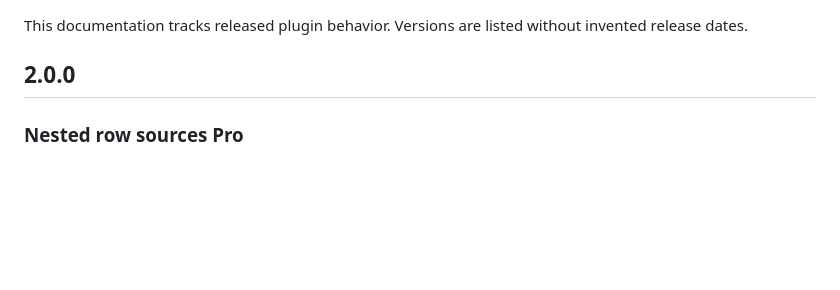
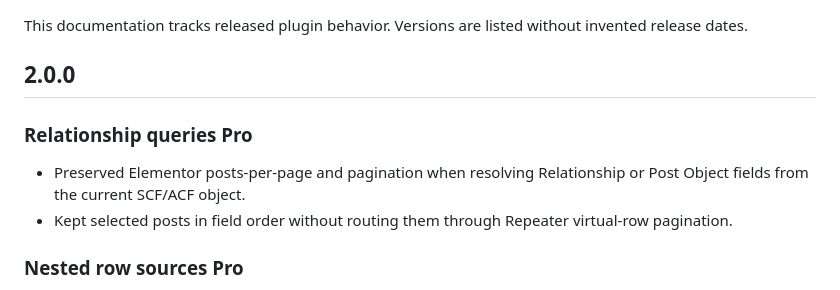
Before and after one commit to calculabs/elementor-acf-repeater-docs, a Markdown page: changelog.md, the part around the change. GitHub-like rendering; blank space fills up the shorter version.

```diff
--- a/changelog.md
+++ b/changelog.md
@@ -8,6 +8,11 @@ icon: clock
 This documentation tracks released plugin behavior. Versions are listed without invented release dates.
 
 ## 2.0.0
+
+### Relationship queries **Pro**
+
+- Preserved Elementor posts-per-page and pagination when resolving Relationship or Post Object fields from the current SCF/ACF object.
+- Kept selected posts in field order without routing them through Repeater virtual-row pagination.
 
 ### Nested row sources **Pro**
 
```
Also changed, not shown: relationship-queries.md (+14 -4 lines), images/usage-pro/relationship-controls.jpg (added), images/usage-pro/relationship-field.jpg (added), images/usage-pro/relationship-frontend.jpg (added).
